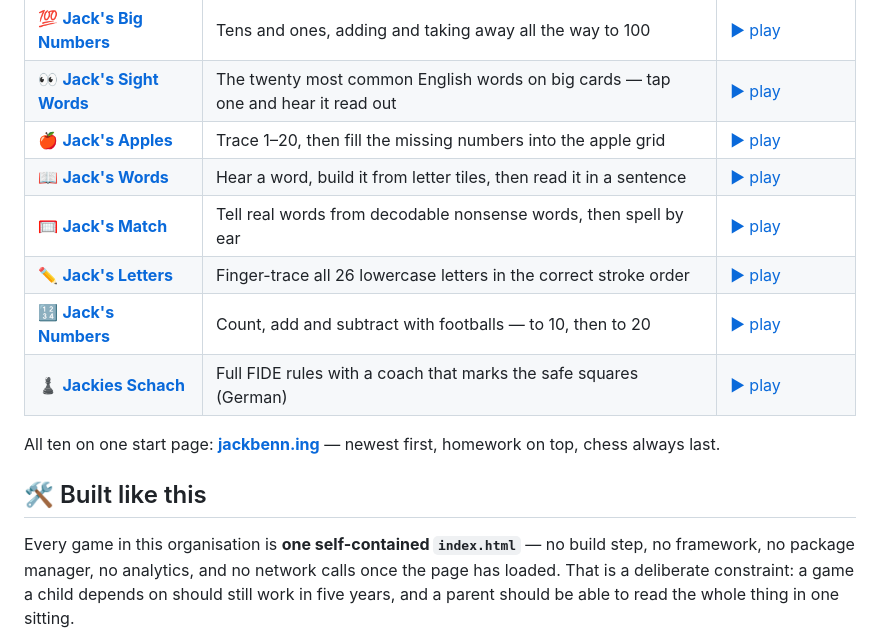
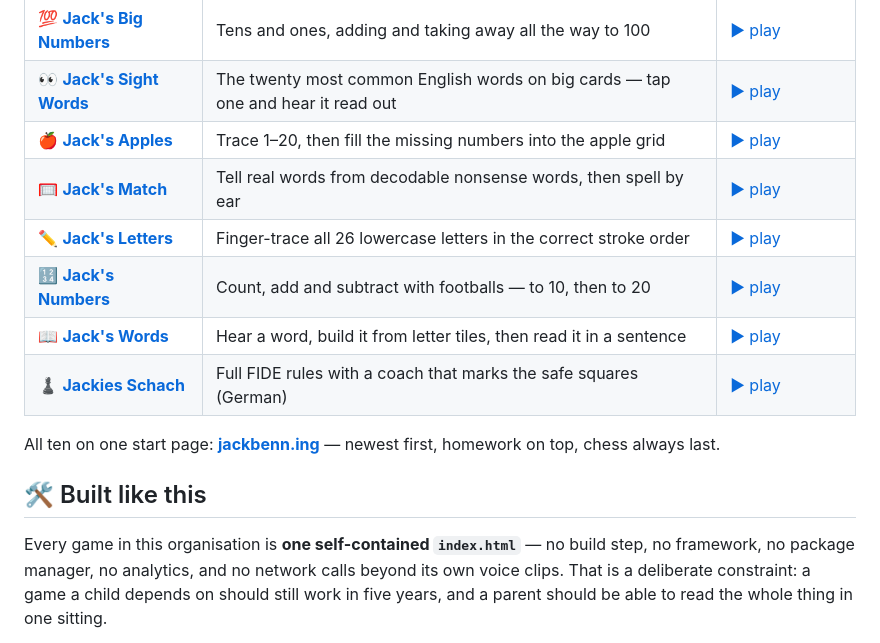
Before and after one commit to jacks-games/ten-frames, a Markdown page: README.md, the part around the change. Drawn GitHub-style.

Commit message:
README: newest first by the day each game was added; the voice is clips

```diff
--- a/README.md
+++ b/README.md
@@ -81,10 +81,10 @@ can never end up with no voice.
 | 💯 [**Jack's Big Numbers**](https://github.com/jacks-games/big-numbers) | Tens and ones, adding and taking away all the way to 100 | [▶ play](https://jacks-games.github.io/big-numbers/) |
 | 👀 [**Jack's Sight Words**](https://github.com/jacks-games/sight-words) | The twenty most common English words on big cards — tap one and hear it read out | [▶ play](https://jacks-games.github.io/sight-words/) |
 | 🍎 [**Jack's Apples**](https://github.com/jacks-games/apples) | Trace 1–20, then fill the missing numbers into the apple grid | [▶ play](https://jacks-games.github.io/apples/) |
-| 📖 [**Jack's Words**](https://github.com/jacks-games/words) | Hear a word, build it from letter tiles, then read it in a sentence | [▶ play](https://jacks-games.github.io/words/) |
 | 🥅 [**Jack's Match**](https://github.com/jacks-games/match) | Tell real words from decodable nonsense words, then spell by ear | [▶ play](https://jacks-games.github.io/match/) |
 | ✏️ [**Jack's Letters**](https://github.com/jacks-games/letters) | Finger-trace all 26 lowercase letters in the correct stroke order | [▶ play](https://jacks-games.github.io/letters/) |
 | 🔢 [**Jack's Numbers**](https://github.com/jacks-games/numbers) | Count, add and subtract with footballs — to 10, then to 20 | [▶ play](https://jacks-games.github.io/numbers/) |
+| 📖 [**Jack's Words**](https://github.com/jacks-games/words) | Hear a word, build it from letter tiles, then read it in a sentence | [▶ play](https://jacks-games.github.io/words/) |
 | ♟️ [**Jackies Schach**](https://github.com/jacks-games/chess) | Full FIDE rules with a coach that marks the safe squares (German) | [▶ play](https://jacks-games.github.io/chess/) |
 
 All ten on one start page: **[jackbenn.ing](https://jackbenn.ing)** — newest first, homework on top, chess always last.
@@ -92,7 +92,7 @@ All ten on one start page: **[jackbenn.ing](https://jackbenn.ing)** — newest f
 ## 🛠 Built like this
 
 Every game in this organisation is **one self-contained `index.html`** — no build step, no
-framework, no package manager, no analytics, and no network calls once the page has loaded.
+framework, no package manager, no analytics, and no network calls beyond its own voice clips.
 That is a deliberate constraint: a game a child depends on should still work in five years,
 and a parent should be able to read the whole thing in one sitting.
 
```
